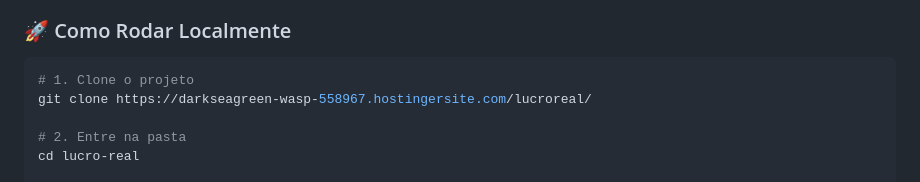
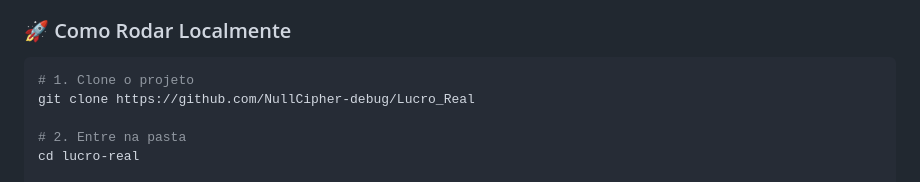
Before and after one commit to NullCipher-debug/Lucro_Real, a Markdown page: README.md, the part around the change. Rendered like a GitHub page.

Commit message:
Change project clone URL in README
Updated the repository URL for cloning the project.

````diff
--- a/README.md
+++ b/README.md
@@ -65,7 +65,7 @@ Code
 
 ```bash
 # 1. Clone o projeto
-git clone https://darkseagreen-wasp-558967.hostingersite.com/lucroreal/
+git clone https://github.com/NullCipher-debug/Lucro_Real
 
 # 2. Entre na pasta
 cd lucro-real
````
